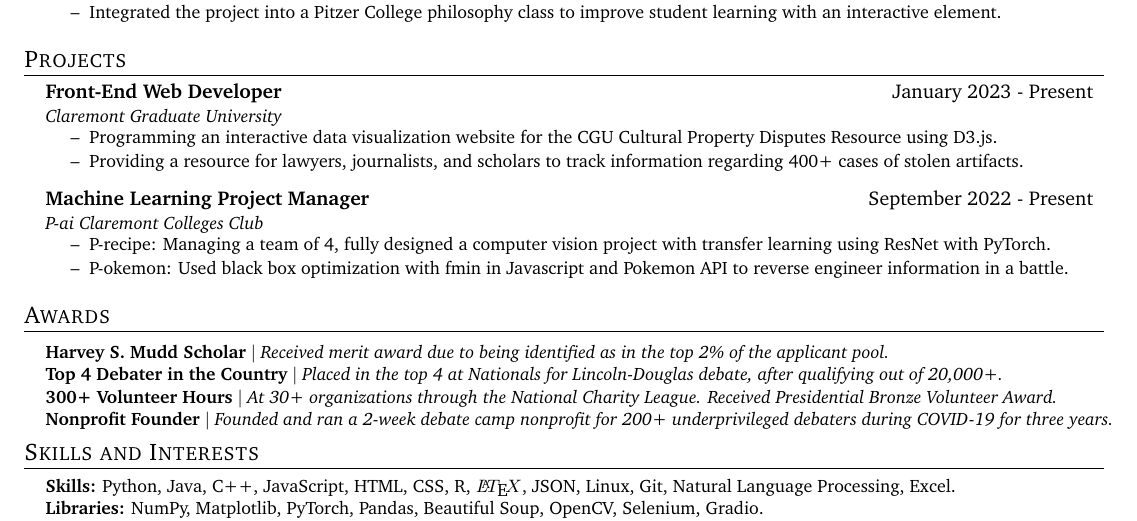
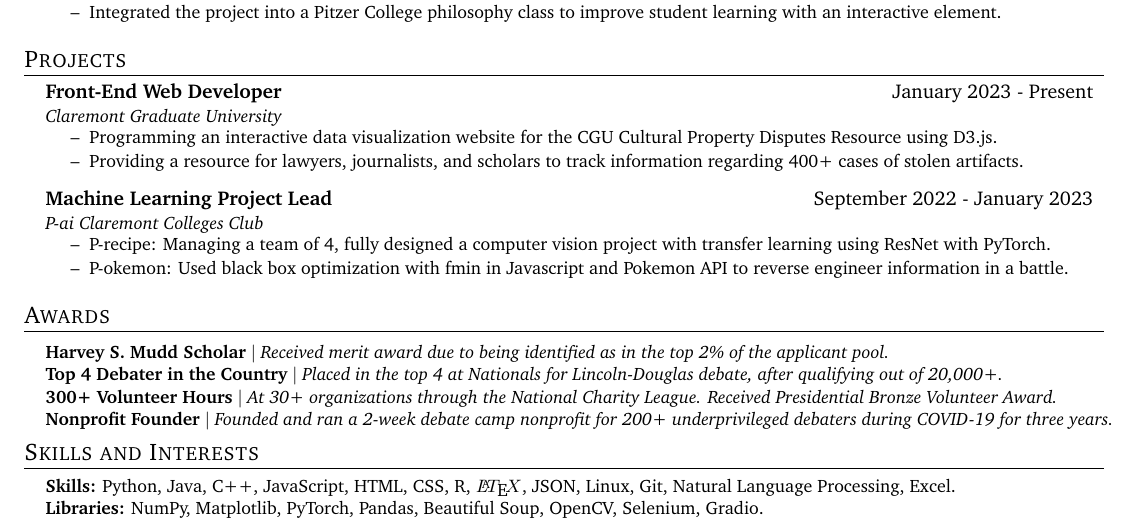
Before and after one commit to alysawyer/resume, a LaTeX CV (sawyer-resume.tex): part of the page, cut so that both start at the same text. The pictures show the PDF file sawyer-resume.pdf that the author committed with the source.

Commit message:
pai end date

```diff
--- a/sawyer-resume.tex
+++ b/sawyer-resume.tex
@@ -209,7 +209,7 @@
 
       \end{itemize}
     \resumeSubheading
-    {Machine Learning Project Manager}{September 2022 - Present}
+    {Machine Learning Project Lead}{September 2022 - January 2023}
     {P-ai Claremont Colleges Club}{}
     \begin{itemize}\small
     \setlength\itemsep{0em}
```
Also changed, not shown: sawyer-resume.pdf, 1 other file.
